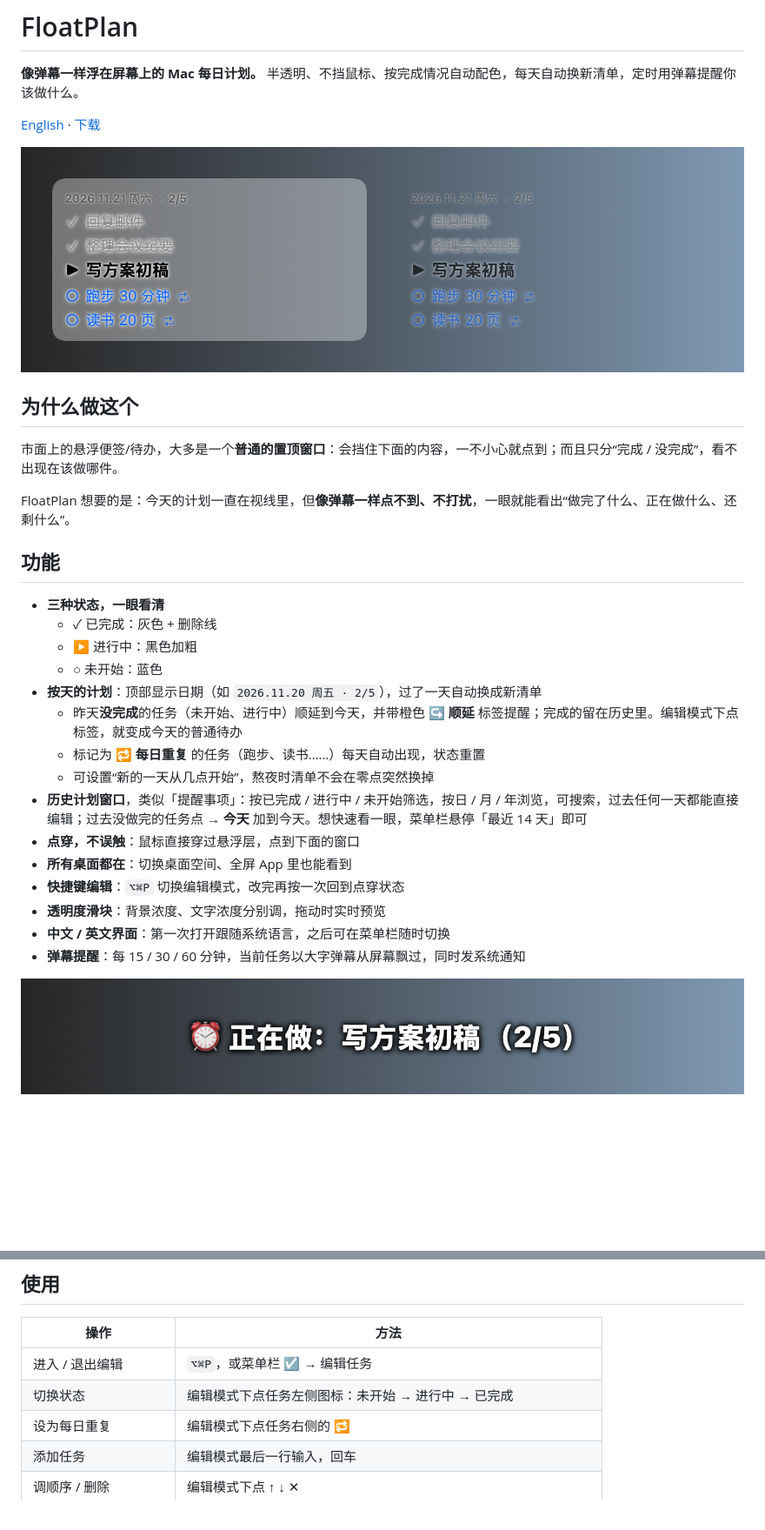
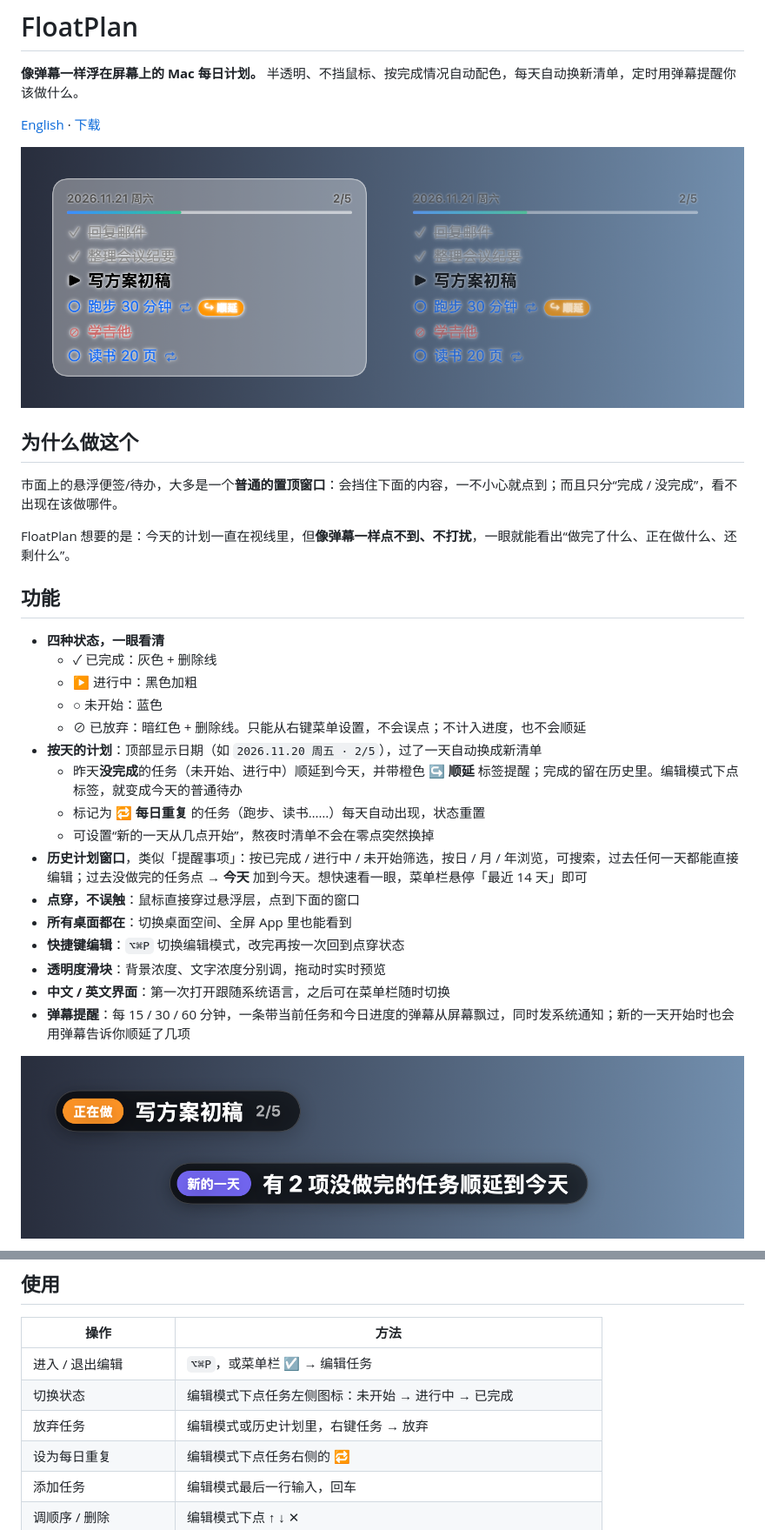
Before and after one commit to hychen11/FloatPlan, a Markdown page: README.zh-CN.md, 2 parts joined by grey strips. Shown at 87% size. GitHub-like rendering; pictures changed too: docs/danmaku-zh.png, docs/preview-zh.png; blank space fills up the shorter version.

```diff
--- a/README.zh-CN.md
+++ b/README.zh-CN.md
@@ -14,10 +14,11 @@ FloatPlan 想要的是：今天的计划一直在视线里，但**像弹幕一
 
 ## 功能
 
-- **三种状态，一眼看清**
+- **四种状态，一眼看清**
   - ✓ 已完成：灰色 + 删除线
   - ▶ 进行中：黑色加粗
   - ○ 未开始：蓝色
+  - ⊘ 已放弃：暗红色 + 删除线。只能从右键菜单设置，不会误点；不计入进度，也不会顺延
 - **按天的计划**：顶部显示日期（如 `2026.11.20 周五 · 2/5`），过了一天自动换成新清单
   - 昨天**没完成**的任务（未开始、进行中）顺延到今天，并带橙色 **↪ 顺延** 标签提醒；完成的留在历史里。编辑模式下点标签，就变成今天的普通待办
   - 标记为 🔁 **每日重复** 的任务（跑步、读书……）每天自动出现，状态重置
@@ -28,7 +29,7 @@ FloatPlan 想要的是：今天的计划一直在视线里，但**像弹幕一
 - **快捷键编辑**：`⌥⌘P` 切换编辑模式，改完再按一次回到点穿状态
 - **透明度滑块**：背景浓度、文字浓度分别调，拖动时实时预览
 - **中文 / 英文界面**：第一次打开跟随系统语言，之后可在菜单栏随时切换
-- **弹幕提醒**：每 15 / 30 / 60 分钟，当前任务以大字弹幕从屏幕飘过，同时发系统通知
+- **弹幕提醒**：每 15 / 30 / 60 分钟，一条带当前任务和今日进度的弹幕从屏幕飘过，同时发系统通知；新的一天开始时也会用弹幕告诉你顺延了几项
 
 ![弹幕提醒](docs/danmaku-zh.png)
 
@@ -53,6 +54,7 @@ FloatPlan 想要的是：今天的计划一直在视线里，但**像弹幕一
 |---|---|
 | 进入 / 退出编辑 | `⌥⌘P`，或菜单栏 ☑ → 编辑任务 |
 | 切换状态 | 编辑模式下点任务左侧图标：未开始 → 进行中 → 已完成 |
+| 放弃任务 | 编辑模式或历史计划里，右键任务 → 放弃 |
 | 设为每日重复 | 编辑模式下点任务右侧的 🔁 |
 | 添加任务 | 编辑模式最后一行输入，回车 |
 | 调顺序 / 删除 | 编辑模式下点 ↑ ↓ ✕ |
```
Also changed, not shown: other parts of README.zh-CN.md (+1 -0 lines), README.md (+5 -2 lines), docs/danmaku.png, docs/history-zh.png, docs/history.png, 5 other files.
